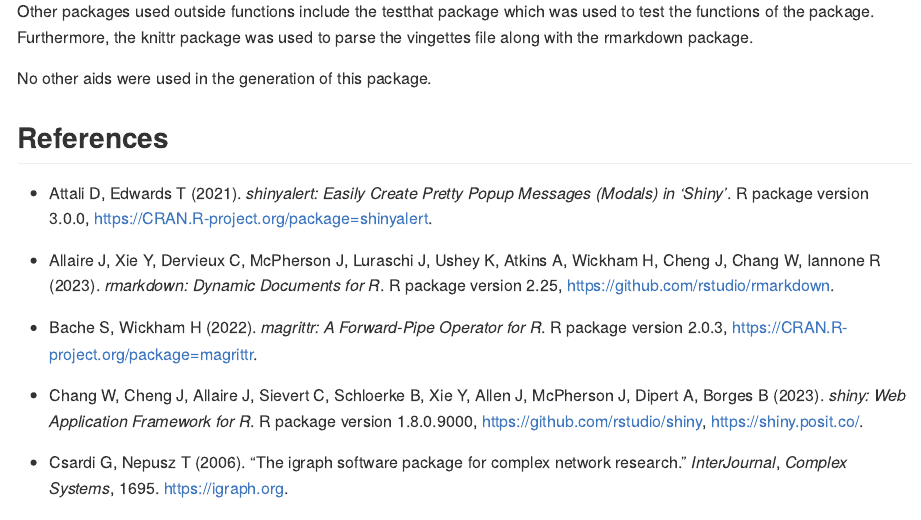
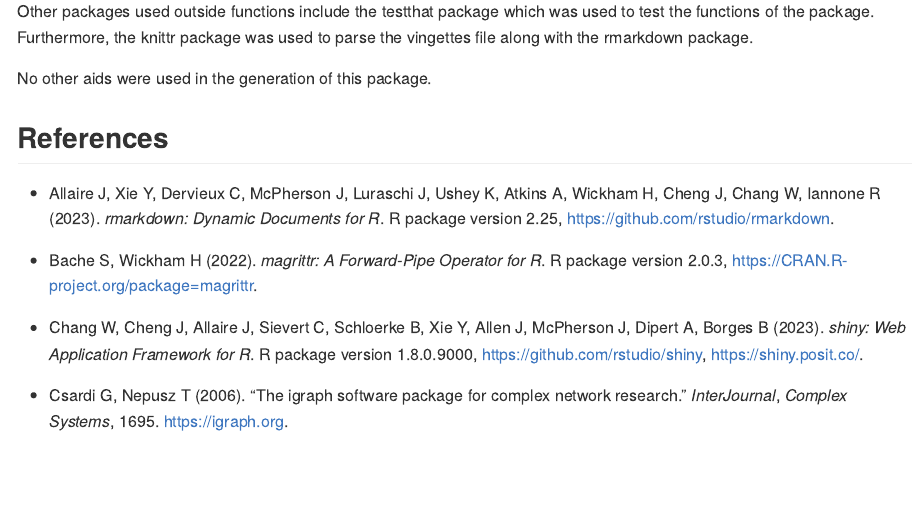
Before and after one commit to Mogtaba-Alim/TRNValStandVis, an R Markdown document (README.Rmd): the page in a window 1100 px wide, from 6260 px down. The pictures show the output file README.md that the author committed with the source, drawn offline in the style of GitHub.

Commit message:
removed unused import shinyalert

```diff
--- a/README.Rmd
+++ b/README.Rmd
@@ -214,8 +214,6 @@
 
 ## References
 
-- Attali D, Edwards T (2021). _shinyalert: Easily Create Pretty Popup Messages (Modals) in 'Shiny'_. R package version 3.0.0, <https://CRAN.R-project.org/package=shinyalert>.
-
 - Allaire J, Xie Y, Dervieux C, McPherson J, Luraschi J, Ushey K, Atkins A, Wickham H, Cheng J, Chang W, Iannone R (2023). _rmarkdown: Dynamic Documents for R_. R package version 2.25, <https://github.com/rstudio/rmarkdown>.
 
 - Bache S, Wickham H (2022). _magrittr: A Forward-Pipe Operator for R_. R package version 2.0.3, <https://CRAN.R-project.org/package=magrittr>.
--- a/vignettes/TRNValStandVisVignettes.Rmd
+++ b/vignettes/TRNValStandVisVignettes.Rmd
@@ -436,8 +436,6 @@
 
 ## Package References
 
-- Attali D, Edwards T (2021). _shinyalert: Easily Create Pretty Popup Messages (Modals) in 'Shiny'_. R package version 3.0.0, <https://CRAN.R-project.org/package=shinyalert>.
-
 - Allaire J, Xie Y, Dervieux C, McPherson J, Luraschi J, Ushey K, Atkins A, Wickham H, Cheng J, Chang W, Iannone R (2023). _rmarkdown: Dynamic Documents for R_. R package version 2.25, <https://github.com/rstudio/rmarkdown>.
 
 - Bache S, Wickham H (2022). _magrittr: A Forward-Pipe Operator for R_. R package version 2.0.3, <https://CRAN.R-project.org/package=magrittr>.
```
Also changed, not shown: inst/shiny-scripts/app.R (+0 -3 lines), README.md, 1 other file.
